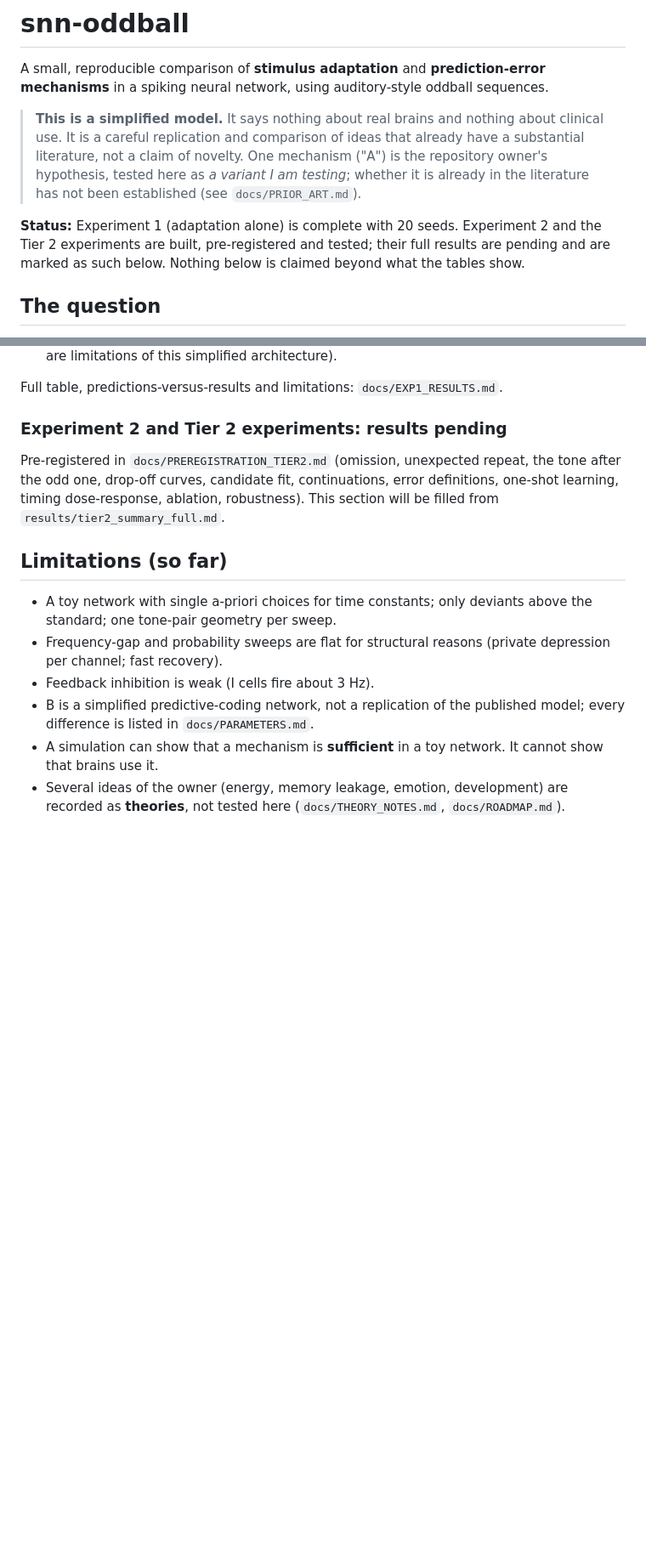
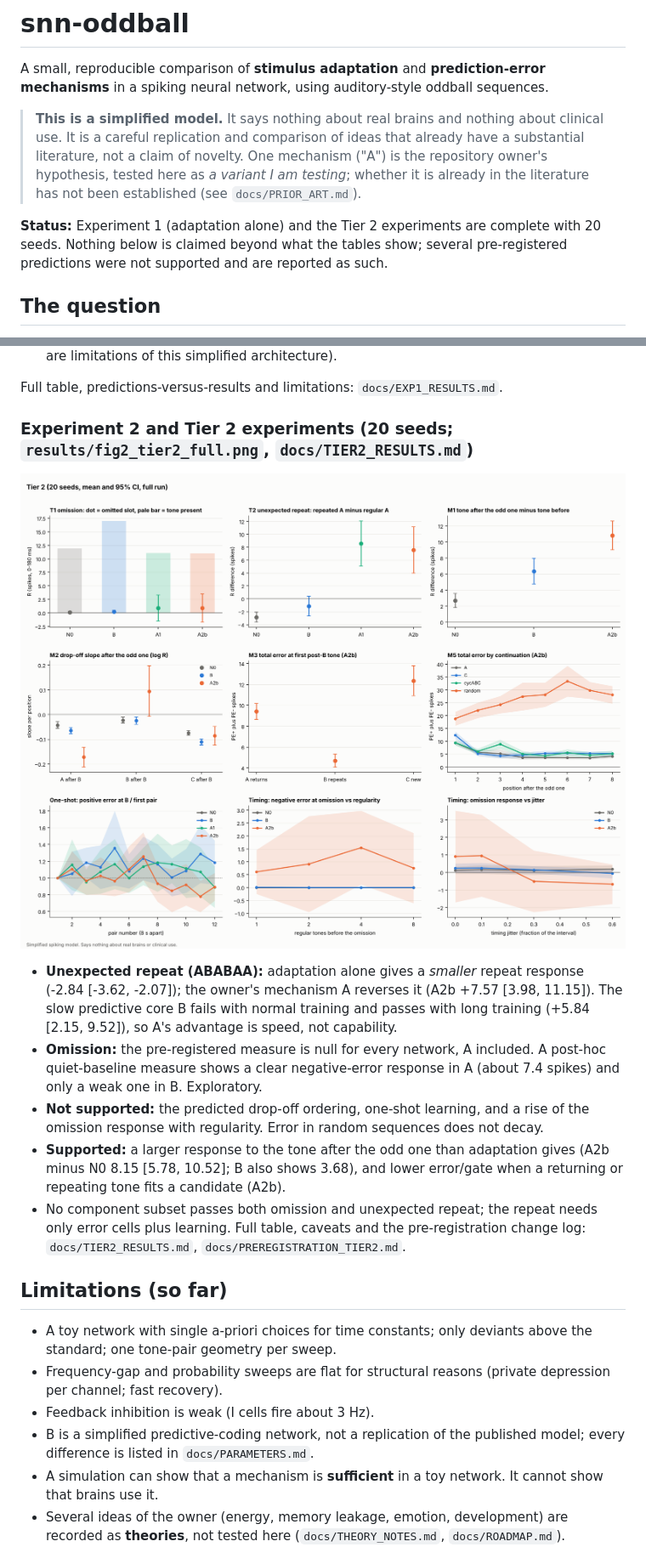
Before and after one commit to Aryan-sk6/SNN-RESEARCH, a Markdown page: README.md, 2 parts joined by grey strips. Shown at 85% size. Rendered like a GitHub page; pictures changed too: results/fig2_tier2_full.png; blank space fills up the shorter version.

Commit message:
Tier 2 full results at 20 seeds, TIER2_RESULTS.md, README results
Co-Authored-By: Claude Sonnet 5.5 <noreply@anthropic.com>
Claude-Session: https://claude.ai/code/session_01PNPYsswpLMN9BkZvYPs4d1

```diff
--- a/README.md
+++ b/README.md
@@ -8,9 +8,8 @@ network, using auditory-style oddball sequences.
 > ("A") is the repository owner's hypothesis, tested here as *a variant I am testing*; whether it is already in the
 > literature has not been established (see `docs/PRIOR_ART.md`).
 
-**Status:** Experiment 1 (adaptation alone) is complete with 20 seeds. Experiment 2 and the Tier 2 experiments are
-built, pre-registered and tested; their full results are pending and are marked as such below. Nothing below
-is claimed beyond what the tables show.
+**Status:** Experiment 1 (adaptation alone) and the Tier 2 experiments are complete with 20 seeds. Nothing below
+is claimed beyond what the tables show; several pre-registered predictions were not supported and are reported as such.
 
 ## The question
 1. **Experiment 1:** what does adaptation alone explain (spike-frequency adaptation, short-term depression)? Using the
@@ -76,10 +75,14 @@ re-run reproduces identical numbers. Figures and tables go to `results/`.
 
 Full table, predictions-versus-results and limitations: `docs/EXP1_RESULTS.md`.
 
-### Experiment 2 and Tier 2 experiments: **results pending**
-Pre-registered in `docs/PREREGISTRATION_TIER2.md` (omission, unexpected repeat, the tone after the odd one, drop-off
-curves, candidate fit, continuations, error definitions, one-shot learning, timing dose-response, ablation,
-robustness). This section will be filled from `results/tier2_summary_full.md`.
+### Experiment 2 and Tier 2 experiments (20 seeds; `results/fig2_tier2_full.png`, `docs/TIER2_RESULTS.md`)
+![Tier 2](results/fig2_tier2_full.png)
+- **Unexpected repeat (ABABAA):** adaptation alone gives a *smaller* repeat response (-2.84 [-3.62, -2.07]); the owner's mechanism A reverses it (A2b +7.57 [3.98, 11.15]). The slow predictive core B fails with normal training and passes with long training (+5.84 [2.15, 9.52]), so A's advantage is speed, not capability.
+- **Omission:** the pre-registered measure is null for every network, A included. A post-hoc quiet-baseline measure shows a clear negative-error response in A (about 7.4 spikes) and only a weak one in B. Exploratory.
+- **Not supported:** the predicted drop-off ordering, one-shot learning, and a rise of the omission response with regularity. Error in random sequences does not decay.
+- **Supported:** a larger response to the tone after the odd one than adaptation gives (A2b minus N0 8.15 [5.78, 10.52]; B also shows 3.68), and lower error/gate when a returning or repeating tone fits a candidate (A2b).
+- No component subset passes both omission and unexpected repeat; the repeat needs only error cells plus learning.
+Full table, caveats and the pre-registration change log: `docs/TIER2_RESULTS.md`, `docs/PREREGISTRATION_TIER2.md`.
 
 ## Limitations (so far)
 - A toy network with single a-priori choices for time constants; only deviants above the standard; one tone-pair geometry per sweep.
```
Also changed, not shown: other parts of README.md (+1 -1 lines), docs/TIER2_RESULTS.md (added, +65 -0 lines), results/tier2_summary_full.md (+46 -0 lines), 1 other file.
